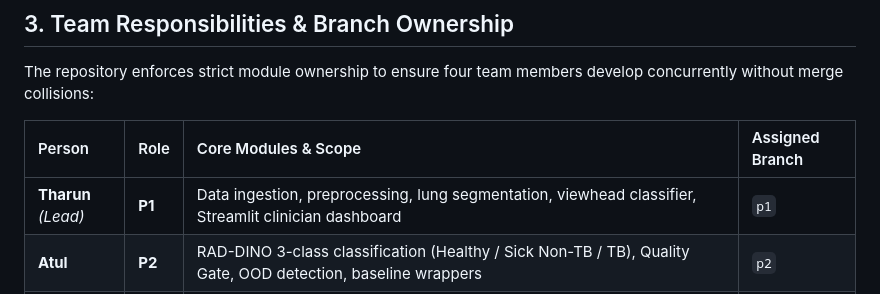
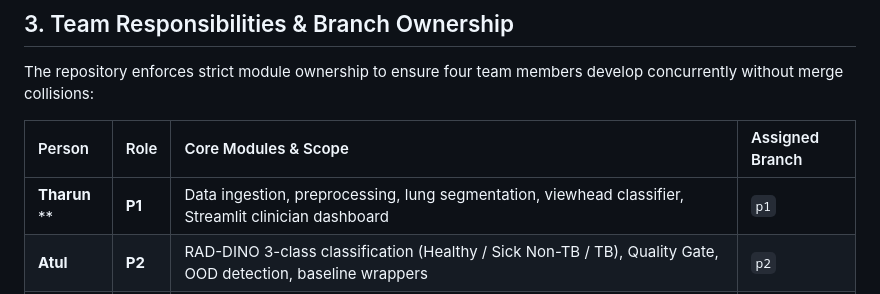
Before and after one commit to gundatharuntej2006-hue/cv_proj, a Markdown page: README.md, the part around the change. Rendered like a GitHub page.

```diff
--- a/README.md
+++ b/README.md
@@ -64,7 +64,7 @@ The repository enforces strict module ownership to ensure four team members deve
 
 | Person | Role | Core Modules & Scope | Assigned Branch |
 | :--- | :--- | :--- | :--- |
-| **Tharun** *(Lead)* | **P1** | Data ingestion, preprocessing, lung segmentation, viewhead classifier, Streamlit clinician dashboard | `p1` |
+| **Tharun** ** | **P1** | Data ingestion, preprocessing, lung segmentation, viewhead classifier, Streamlit clinician dashboard | `p1` |
 | **Atul** | **P2** | RAD-DINO 3-class classification (Healthy / Sick Non-TB / TB), Quality Gate, OOD detection, baseline wrappers | `p2` |
 | **Ritika** | **P3** | D-FINE TB lesion detector, Grad-CAM attribution, pointing-game evaluation, PDF report export, runtime profiling | `p3` |
 | **Kunal** | **P4** | Probability calibration (Temperature/Platt), Conformal Risk Control triage, end-to-end pipeline orchestration, bootstrap statistical CI evaluation, governance | `p4` |
```
